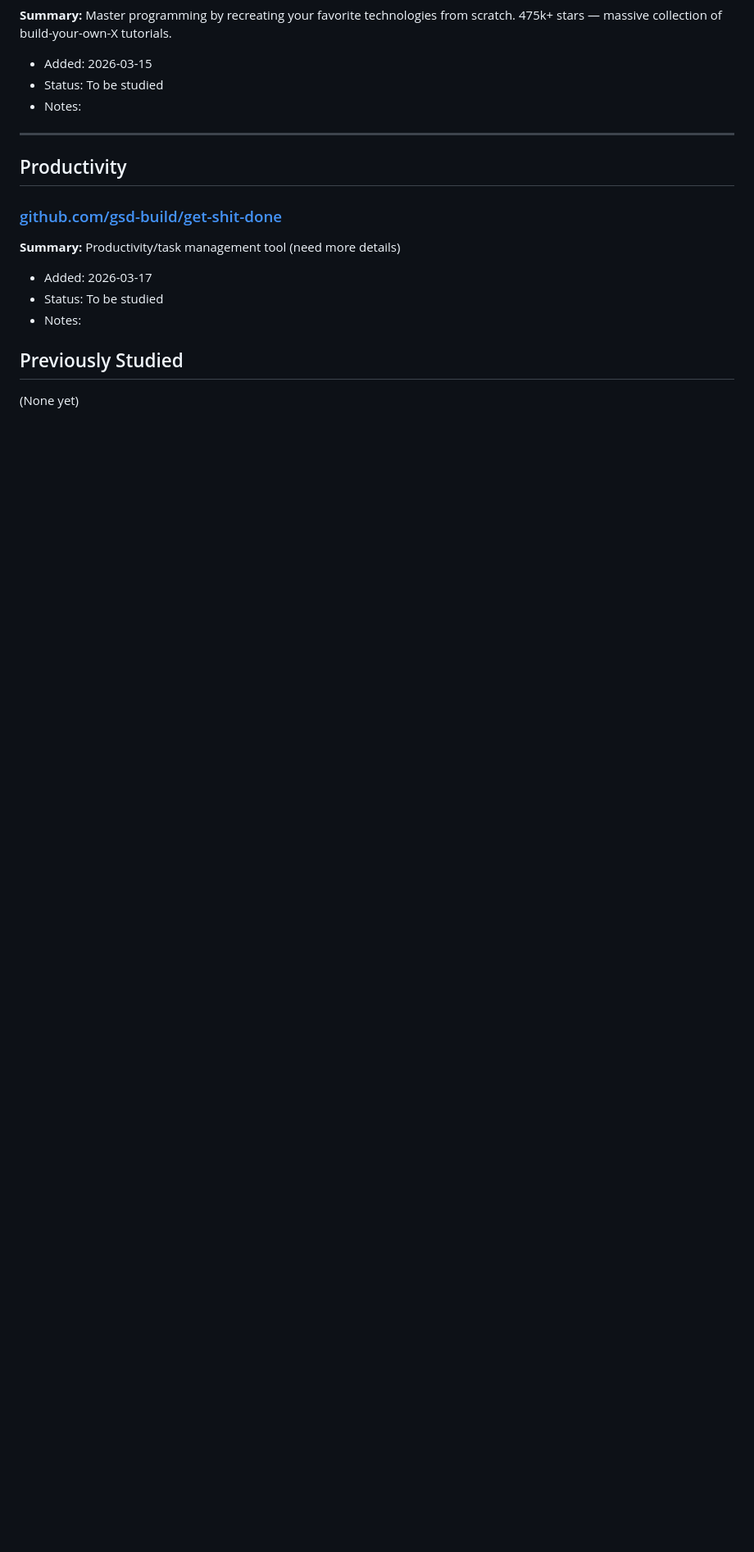
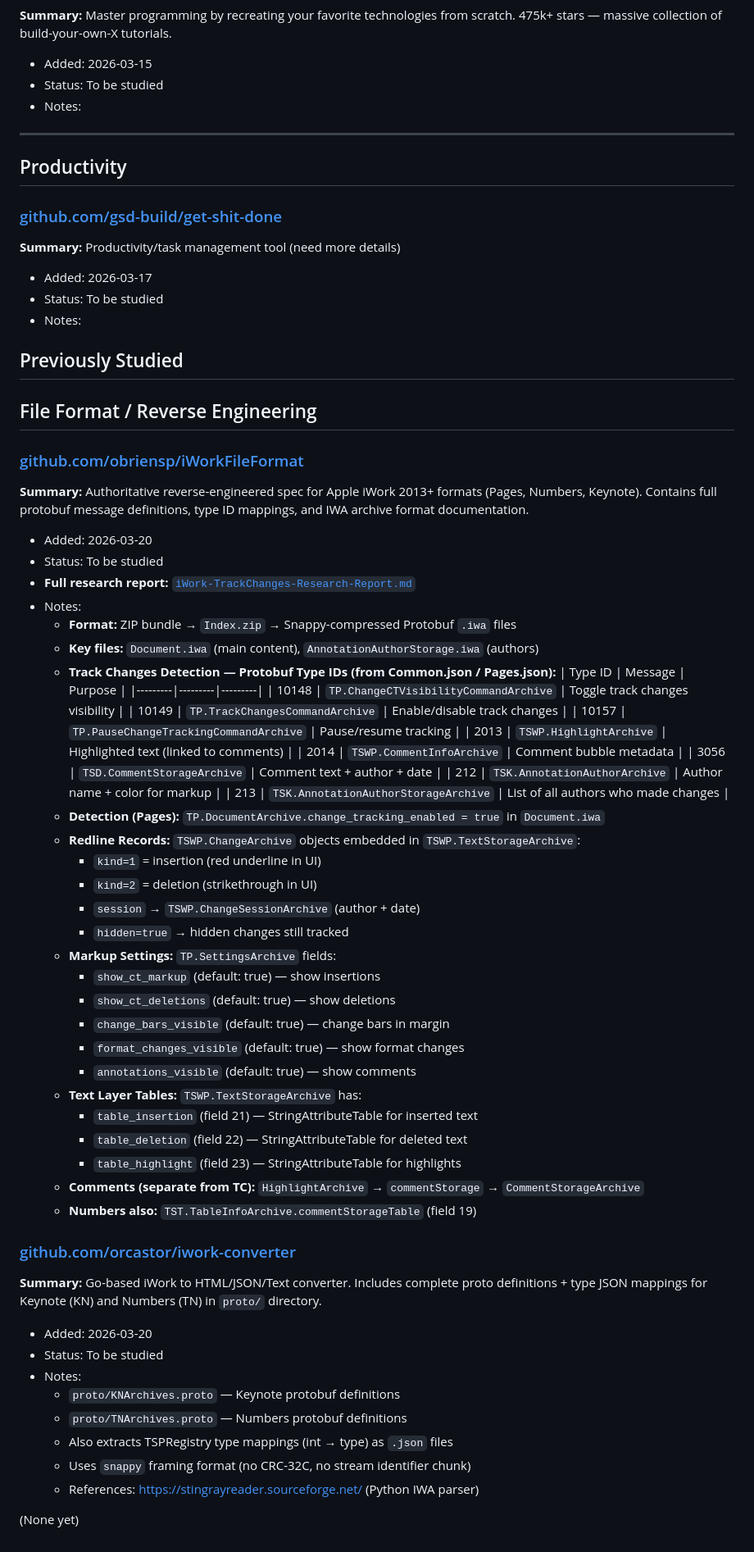
Before and after one commit to p1gg13f4rm3r/obsidian-vault, a Markdown page: 04-Code/study-notes.md, the part around one of its changes. Shown at 82% size. Rendered like a GitHub page; blank space fills up the shorter version.

Commit message:
Update study notes: link to iWork track changes report

```diff
--- a/04-Code/study-notes.md
+++ b/04-Code/study-notes.md
@@ -100,4 +101,55 @@
 
 ## Previously Studied
 
+## File Format / Reverse Engineering
+
+### [github.com/obriensp/iWorkFileFormat](https://github.com/obriensp/iWorkFileFormat)
+**Summary:** Authoritative reverse-engineered spec for Apple iWork 2013+ formats (Pages, Numbers, Keynote). Contains full protobuf message definitions, type ID mappings, and IWA archive format documentation.
+- Added: 2026-03-20
+- Status: To be studied
+- **Full research report:** [`iWork-TrackChanges-Research-Report.md`](iWork-TrackChanges-Research-Report.md)
+- Notes:
+  - **Format:** ZIP bundle → `Index.zip` → Snappy-compressed Protobuf `.iwa` files
+  - **Key files:** `Document.iwa` (main content), `AnnotationAuthorStorage.iwa` (authors)
+  - **Track Changes Detection — Protobuf Type IDs (from Common.json / Pages.json):**
+    | Type ID | Message | Purpose |
+    |---------|---------|---------|
+    | 10148 | `TP.ChangeCTVisibilityCommandArchive` | Toggle track changes visibility |
+    | 10149 | `TP.TrackChangesCommandArchive` | Enable/disable track changes |
+    | 10157 | `TP.PauseChangeTrackingCommandArchive` | Pause/resume tracking |
+    | 2013 | `TSWP.HighlightArchive` | Highlighted text (linked to comments) |
+    | 2014 | `TSWP.CommentInfoArchive` | Comment bubble metadata |
+    | 3056 | `TSD.CommentStorageArchive` | Comment text + author + date |
+    | 212 | `TSK.AnnotationAuthorArchive` | Author name + color for markup |
+    | 213 | `TSK.AnnotationAuthorStorageArchive` | List of all authors who made changes |
+  - **Detection (Pages):** `TP.DocumentArchive.change_tracking_enabled = true` in `Document.iwa`
+  - **Redline Records:** `TSWP.ChangeArchive` objects embedded in `TSWP.TextStorageArchive`:
+    - `kind=1` = insertion (red underline in UI)
+    - `kind=2` = deletion (strikethrough in UI)
+    - `session` → `TSWP.ChangeSessionArchive` (author + date)
+    - `hidden=true` → hidden changes still tracked
+  - **Markup Settings:** `TP.SettingsArchive` fields:
+    - `show_ct_markup` (default: true) — show insertions
+    - `show_ct_deletions` (default: true) — show deletions
+    - `change_bars_visible` (default: true) — change bars in margin
+    - `format_changes_visible` (default: true) — show format changes
+    - `annotations_visible` (default: true) — show comments
+  - **Text Layer Tables:** `TSWP.TextStorageArchive` has:
+    - `table_insertion` (field 21) — StringAttributeTable for inserted text
+    - `table_deletion` (field 22) — StringAttributeTable for deleted text
+    - `table_highlight` (field 23) — StringAttributeTable for highlights
+  - **Comments (separate from TC):** `HighlightArchive` → `commentStorage` → `CommentStorageArchive`
+  - **Numbers also:** `TST.TableInfoArchive.commentStorageTable` (field 19)
+
+### [github.com/orcastor/iwork-converter](https://github.com/orcastor/iwork-converter)
+**Summary:** Go-based iWork to HTML/JSON/Text converter. Includes complete proto definitions + type JSON mappings for Keynote (KN) and Numbers (TN) in `proto/` directory.
+- Added: 2026-03-20
+- Status: To be studied
+- Notes:
+  - `proto/KNArchives.proto` — Keynote protobuf definitions
+  - `proto/TNArchives.proto` — Numbers protobuf definitions
+  - Also extracts TSPRegistry type mappings (int → type) as `.json` files
+  - Uses `snappy` framing format (no CRC-32C, no stream identifier chunk)
+  - References: https://stingrayreader.sourceforge.net/ (Python IWA parser)
+
 (None yet)
```
Also changed, not shown: other parts of 04-Code/study-notes.md (+2 -1 lines).
